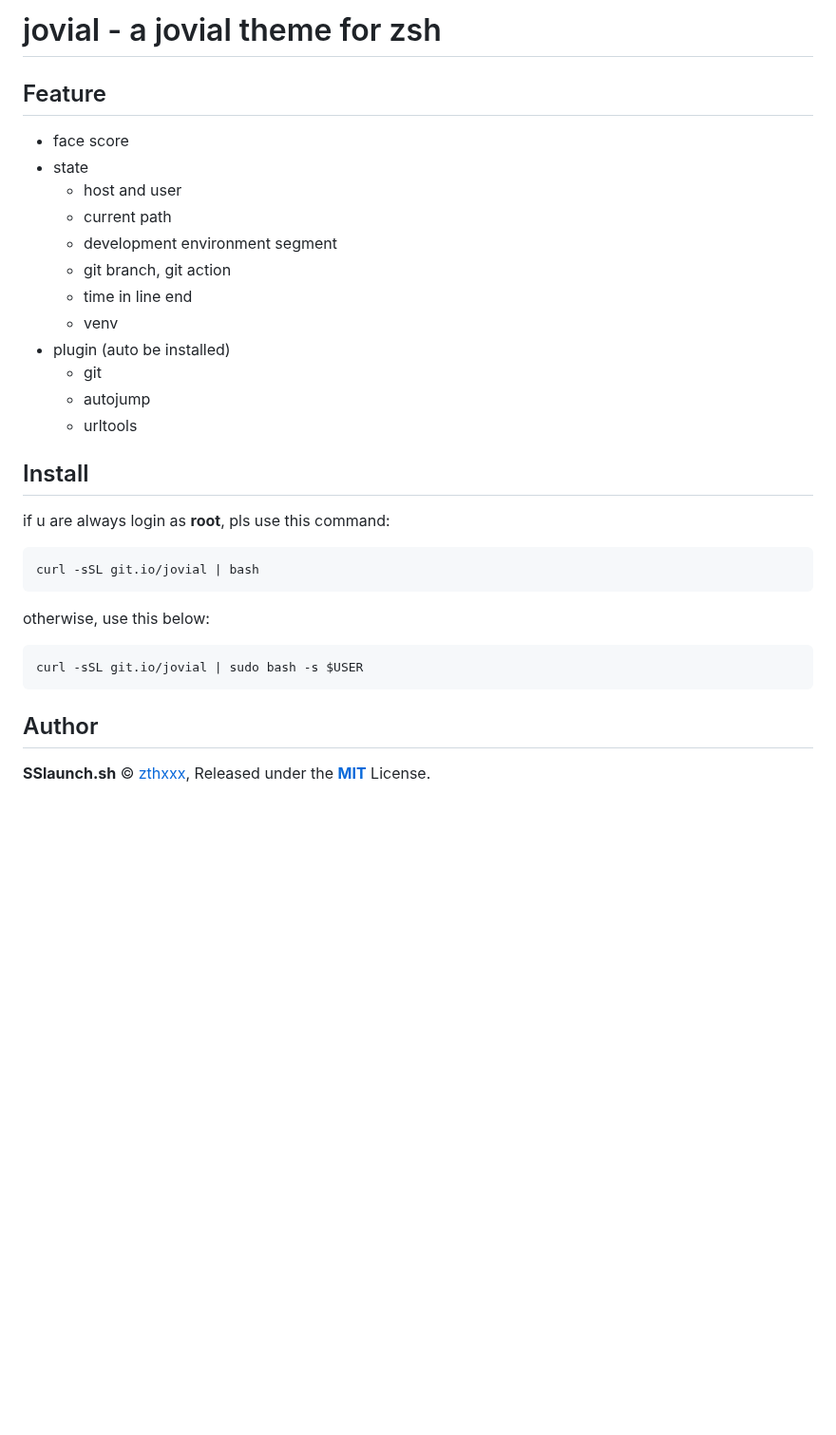
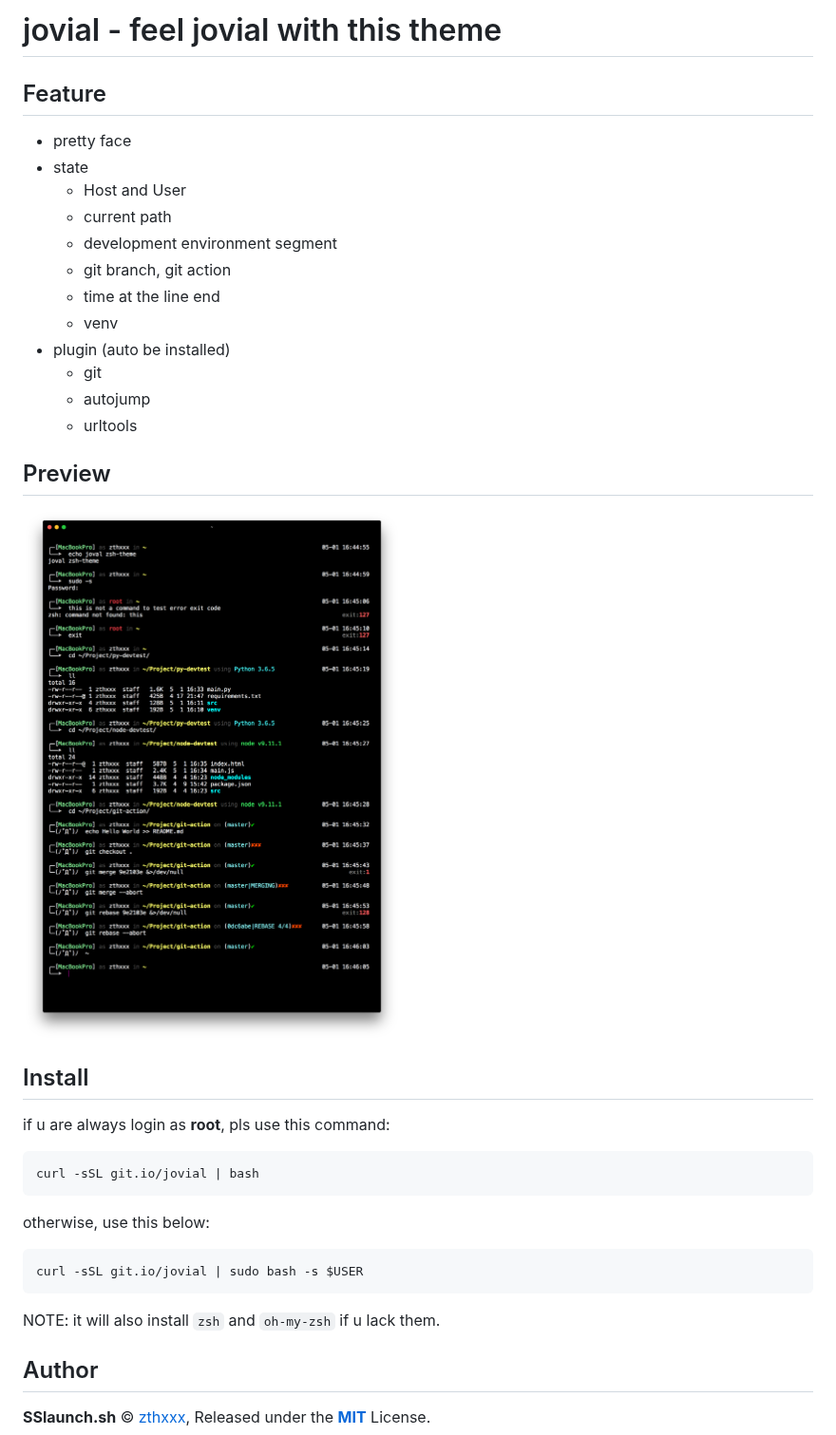
Before and after one commit to zthxxx/jovial, a Markdown page: README.md, the part around the change. Shown at 95% size. Rendered like a GitHub page; pictures changed too: docs/jovial-preview.png (added); blank space fills up the shorter version.

Commit message:
feat: add preview, and fix typo

````diff
--- a/README.md
+++ b/README.md
@@ -1,19 +1,24 @@
-# jovial - a jovial theme for zsh
+# jovial - feel jovial with this theme
 
 ## Feature
 
-- face score
+- pretty face
 - state
-  - host and user
+  - Host and User
   - current path
   - development environment segment
   - git branch, git action
-  - time in line end
+  - time at the line end
   - venv
 - plugin (auto be installed)
   - git
   - autojump
   - urltools
+
+
+## Preview
+
+![jovial-preview](./docs/jovial-preview.png)
 
 
 ## Install
@@ -30,6 +35,8 @@ otherwise, use this below:
 curl -sSL git.io/jovial | sudo bash -s $USER
 ```
 
+NOTE: it will also install `zsh` and `oh-my-zsh` if u lack them.
+
 
 ## Author
 
````
Also changed, not shown: 2 other files.
